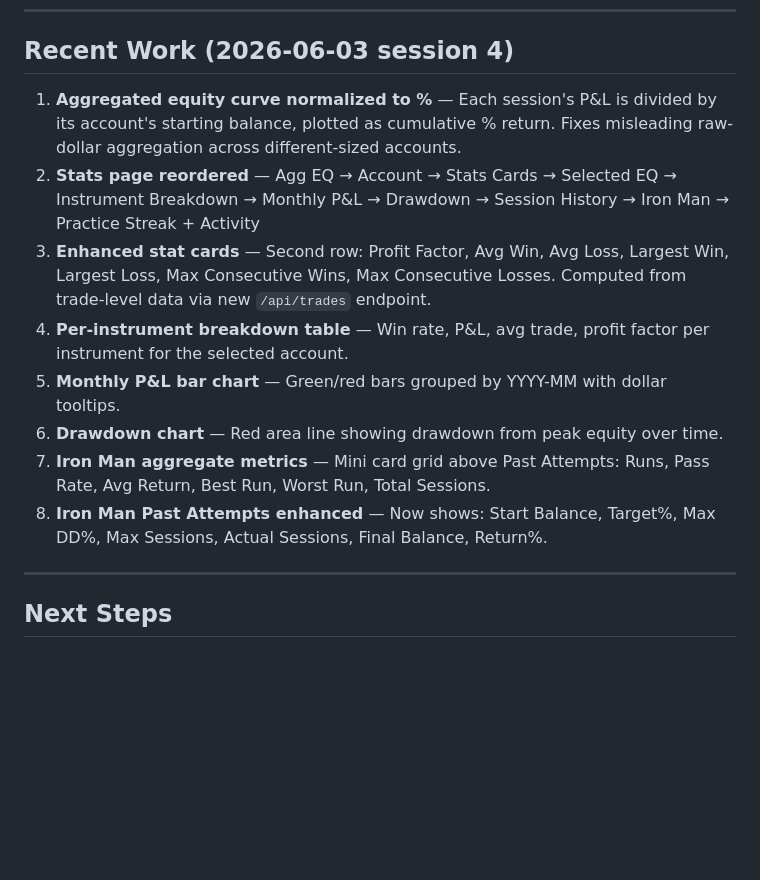
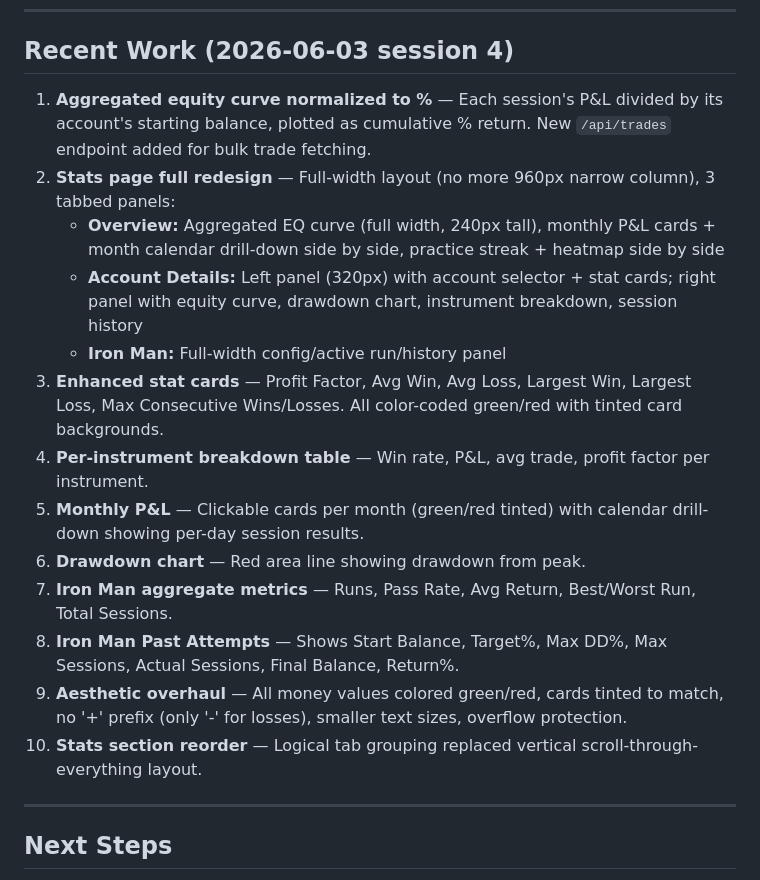
Before and after one commit to dvln811/PatternFoundry, a Markdown page: KIRO_HANDOFF.md, the part around the change. Rendered like a GitHub page; blank space fills up the shorter version.

Commit message:
Update KIRO_HANDOFF.md for session 4 final

```diff
--- a/KIRO_HANDOFF.md
+++ b/KIRO_HANDOFF.md
@@ -176,14 +176,19 @@ rewrite everything from scratch in this repo.
 
 ## Recent Work (2026-06-03 session 4)
 
-1. **Aggregated equity curve normalized to %** — Each session's P&L is divided by its account's starting balance, plotted as cumulative % return. Fixes misleading raw-dollar aggregation across different-sized accounts.
-2. **Stats page reordered** — Agg EQ → Account → Stats Cards → Selected EQ → Instrument Breakdown → Monthly P&L → Drawdown → Session History → Iron Man → Practice Streak + Activity
-3. **Enhanced stat cards** — Second row: Profit Factor, Avg Win, Avg Loss, Largest Win, Largest Loss, Max Consecutive Wins, Max Consecutive Losses. Computed from trade-level data via new `/api/trades` endpoint.
-4. **Per-instrument breakdown table** — Win rate, P&L, avg trade, profit factor per instrument for the selected account.
-5. **Monthly P&L bar chart** — Green/red bars grouped by YYYY-MM with dollar tooltips.
-6. **Drawdown chart** — Red area line showing drawdown from peak equity over time.
-7. **Iron Man aggregate metrics** — Mini card grid above Past Attempts: Runs, Pass Rate, Avg Return, Best Run, Worst Run, Total Sessions.
-8. **Iron Man Past Attempts enhanced** — Now shows: Start Balance, Target%, Max DD%, Max Sessions, Actual Sessions, Final Balance, Return%.
+1. **Aggregated equity curve normalized to %** — Each session's P&L divided by its account's starting balance, plotted as cumulative % return. New `/api/trades` endpoint added for bulk trade fetching.
+2. **Stats page full redesign** — Full-width layout (no more 960px narrow column), 3 tabbed panels:
+   - **Overview:** Aggregated EQ curve (full width, 240px tall), monthly P&L cards + month calendar drill-down side by side, practice streak + heatmap side by side
+   - **Account Details:** Left panel (320px) with account selector + stat cards; right panel with equity curve, drawdown chart, instrument breakdown, session history
+   - **Iron Man:** Full-width config/active run/history panel
+3. **Enhanced stat cards** — Profit Factor, Avg Win, Avg Loss, Largest Win, Largest Loss, Max Consecutive Wins/Losses. All color-coded green/red with tinted card backgrounds.
+4. **Per-instrument breakdown table** — Win rate, P&L, avg trade, profit factor per instrument.
+5. **Monthly P&L** — Clickable cards per month (green/red tinted) with calendar drill-down showing per-day session results.
+6. **Drawdown chart** — Red area line showing drawdown from peak.
+7. **Iron Man aggregate metrics** — Runs, Pass Rate, Avg Return, Best/Worst Run, Total Sessions.
+8. **Iron Man Past Attempts** — Shows Start Balance, Target%, Max DD%, Max Sessions, Actual Sessions, Final Balance, Return%.
+9. **Aesthetic overhaul** — All money values colored green/red, cards tinted to match, no '+' prefix (only '-' for losses), smaller text sizes, overflow protection.
+10. **Stats section reorder** — Logical tab grouping replaced vertical scroll-through-everything layout.
 
 ---
 
```
